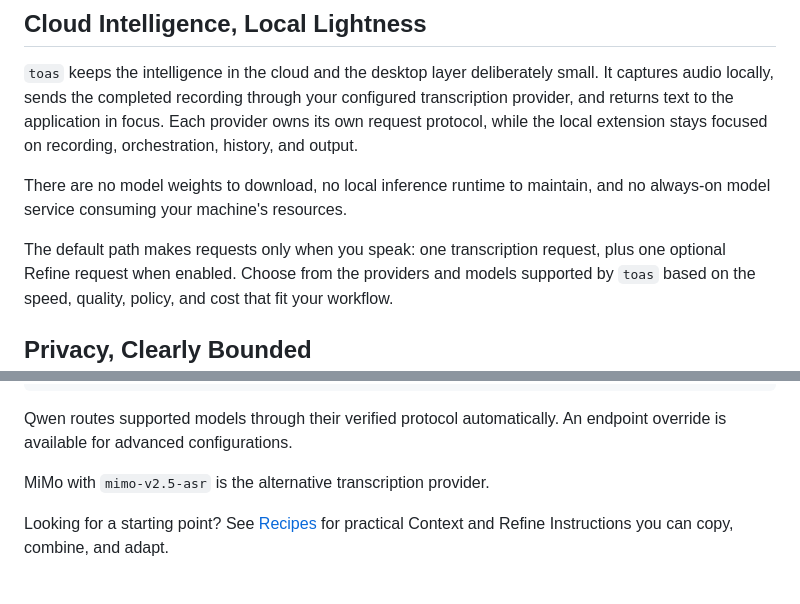
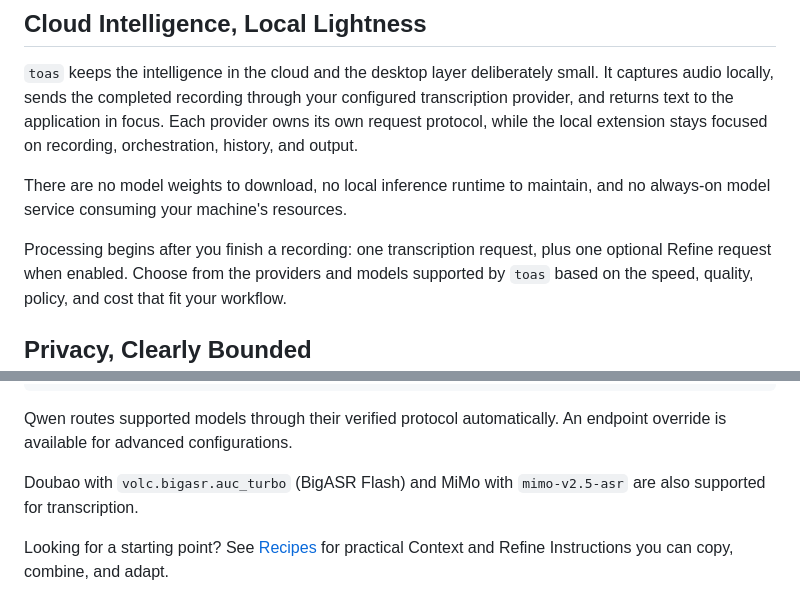
Before and after one commit to zce/toas, a Markdown page: README.md, 2 parts joined by grey strips. Drawn GitHub-style.

```diff
--- a/README.md
+++ b/README.md
@@ -50,7 +50,7 @@ history, and output.
 There are no model weights to download, no local inference runtime to maintain, and no
 always-on model service consuming your machine's resources.
 
-The default path makes requests only when you speak: one transcription request, plus one
+Processing begins after you finish a recording: one transcription request, plus one
 optional Refine request when enabled. Choose from the providers and models supported by
 `toas` based on the speed, quality, policy, and cost that fit your workflow.
 
@@ -182,7 +182,8 @@ model    = fun-asr-flash-2026-06-15
 Qwen routes supported models through their verified protocol automatically. An endpoint
 override is available for advanced configurations.
 
-MiMo with `mimo-v2.5-asr` is the alternative transcription provider.
+Doubao with `volc.bigasr.auc_turbo` (BigASR Flash) and MiMo with
+`mimo-v2.5-asr` are also supported for transcription.
 
 Looking for a starting point? See [Recipes](docs/recipes.md) for practical Context and
 Refine Instructions you can copy, combine, and adapt.
```
Also changed, not shown: other parts of README.md (+14 -8 lines).
